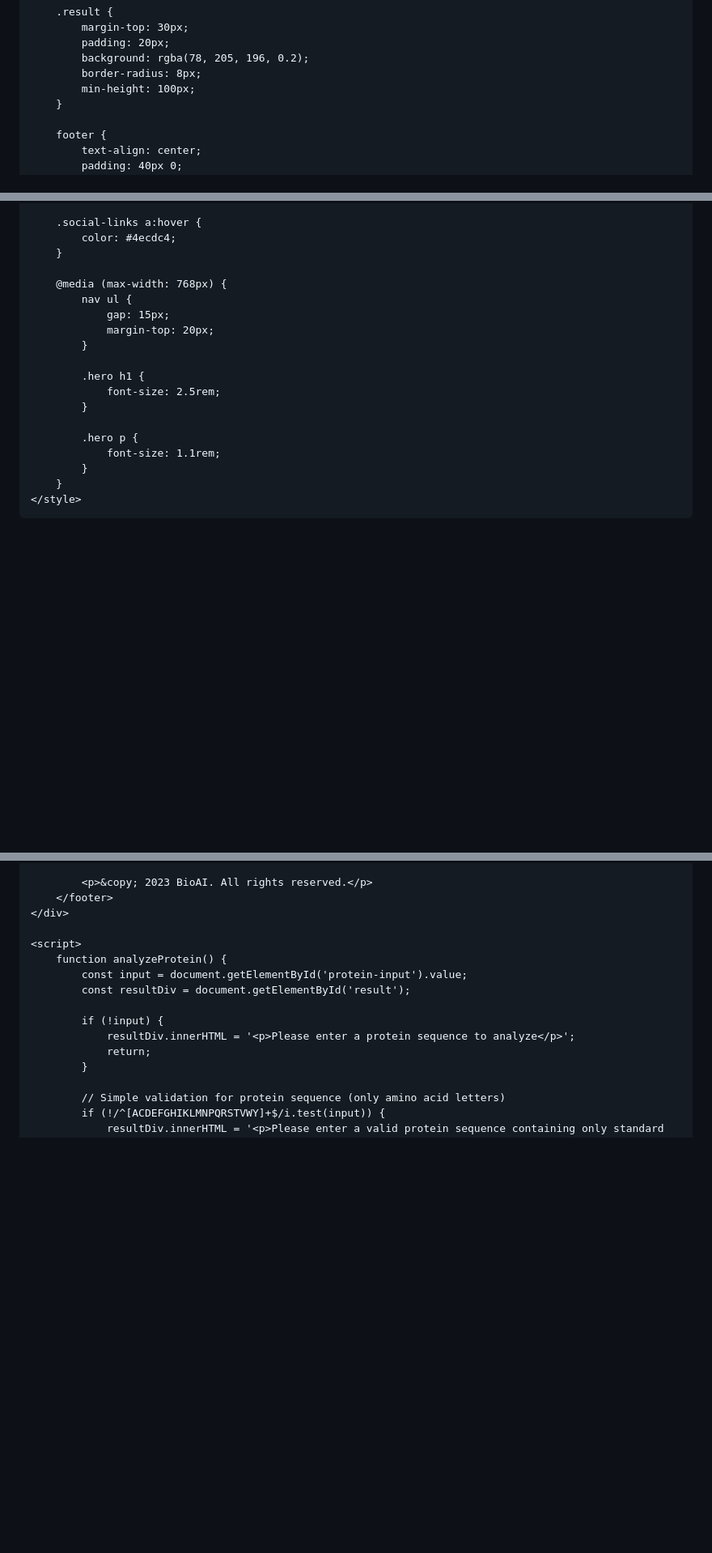
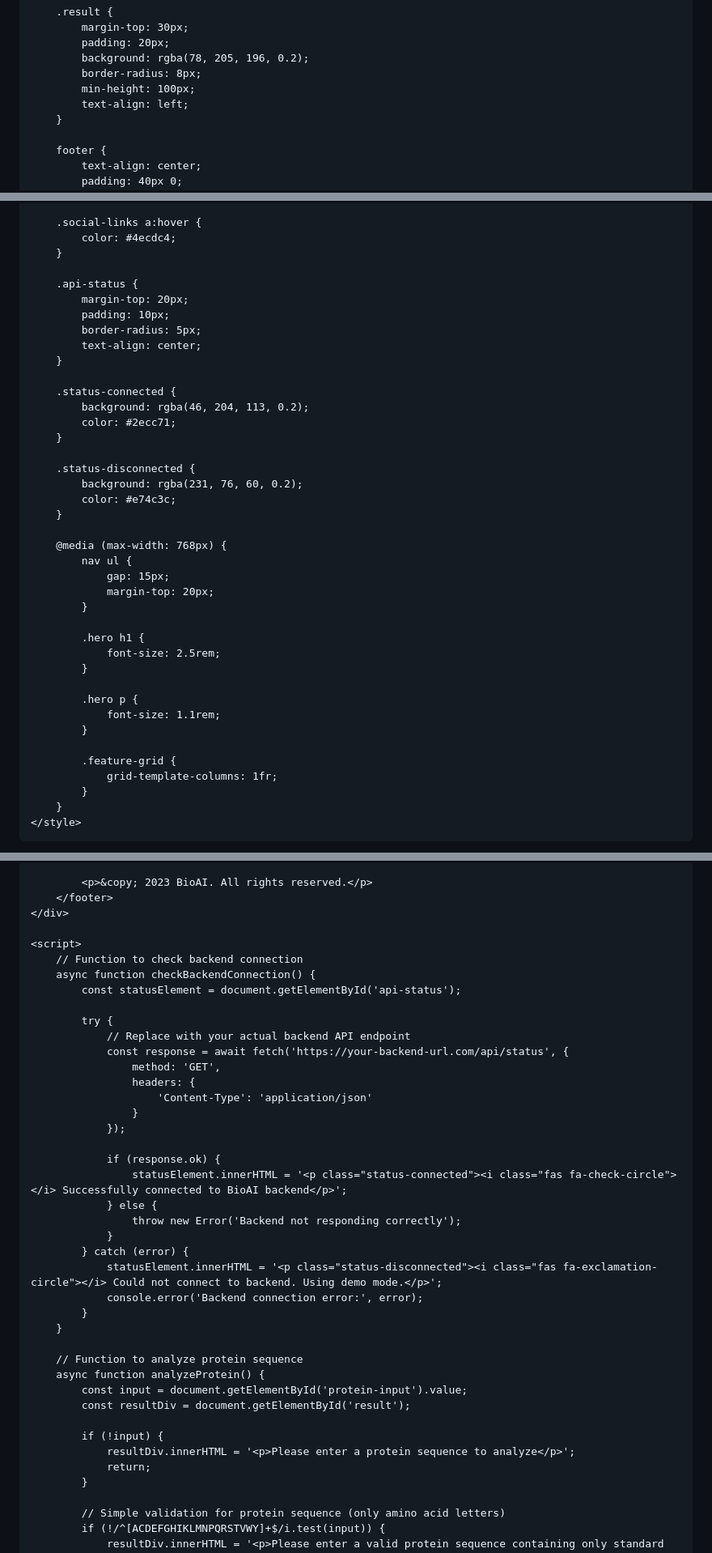
Before and after one commit to avisinha1711-bi/PragnaAI-Model, a Markdown page: README.md, 3 parts joined by grey strips. Shown at 81% size. GitHub-like rendering; blank space fills up the shorter version.

```diff
--- a/README.md
+++ b/README.md
@@ -192,6 +197,7 @@
             background: rgba(78, 205, 196, 0.2);
             border-radius: 8px;
             min-height: 100px;
+            text-align: left;
         }
 
         footer {
@@ -218,6 +224,23 @@
             color: #4ecdc4;
         }
 
+        .api-status {
+            margin-top: 20px;
+            padding: 10px;
+            border-radius: 5px;
+            text-align: center;
+        }
+
+        .status-connected {
+            background: rgba(46, 204, 113, 0.2);
+            color: #2ecc71;
+        }
+
+        .status-disconnected {
+            background: rgba(231, 76, 60, 0.2);
+            color: #e74c3c;
+        }
+
         @media (max-width: 768px) {
             nav ul {
                 gap: 15px;
@@ -231,6 +254,10 @@
             .hero p {
                 font-size: 1.1rem;
             }
+
+            .feature-grid {
+                grid-template-columns: 1fr;
+            }
         }
     </style>
 </head>
@@ -319,7 +350,32 @@
     </div>
 
     <script>
-        function analyzeProtein() {
+        // Function to check backend connection
+        async function checkBackendConnection() {
+            const statusElement = document.getElementById('api-status');
+
+            try {
+                // Replace with your actual backend API endpoint
+                const response = await fetch('https://your-backend-url.com/api/status', {
+                    method: 'GET',
+                    headers: {
+                        'Content-Type': 'application/json'
+                    }
+                });
+
+                if (response.ok) {
+                    statusElement.innerHTML = '<p class="status-connected"><i class="fas fa-check-circle"></i> Successfully connected to BioAI backend</p>';
+                } else {
+                    throw new Error('Backend not responding correctly');
+                }
+            } catch (error) {
+                statusElement.innerHTML = '<p class="status-disconnected"><i class="fas fa-exclamation-circle"></i> Could not connect to backend. Using demo mode.</p>';
+                console.error('Backend connection error:', error);
+            }
+        }
+
+        // Function to analyze protein sequence
+        async function analyzeProtein() {
             const input = document.getElementById('protein-input').value;
             const resultDiv = document.getElementById('result');
 
```
Also changed, not shown: other parts of README.md (+61 -16 lines).
